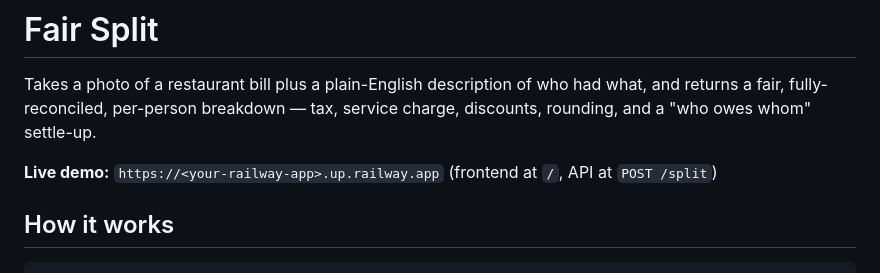
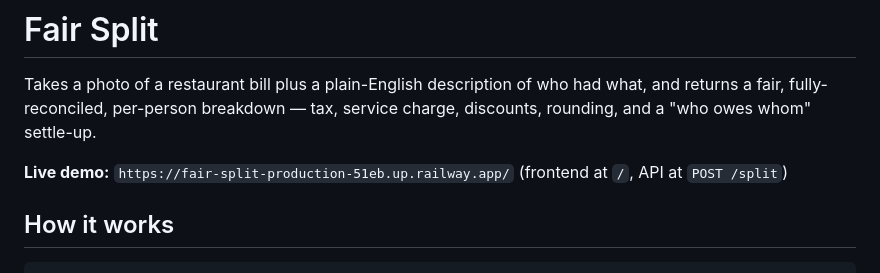
Before and after one commit to therjalan-web/fair-split, a Markdown page: README.md, the part around the change. GitHub-like rendering.

Commit message:
Update live demo link in README

```diff
--- a/README.md
+++ b/README.md
@@ -4,7 +4,7 @@ Takes a photo of a restaurant bill plus a plain-English description of who had
 what, and returns a fair, fully-reconciled, per-person breakdown — tax, service
 charge, discounts, rounding, and a "who owes whom" settle-up.
 
-**Live demo:** `https://<your-railway-app>.up.railway.app` (frontend at `/`, API at `POST /split`)
+**Live demo:** `https://fair-split-production-51eb.up.railway.app/` (frontend at `/`, API at `POST /split`)
 
 ## How it works
 
```
